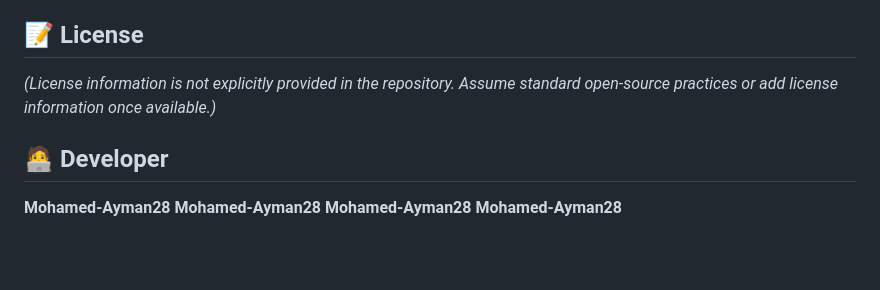
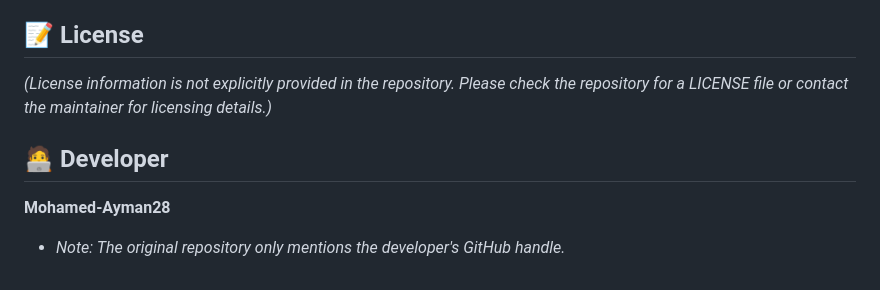
Before and after one commit to IbrahimAlBatrawshy/Hidden-Treasures, a Markdown page: README.md, the part around the change printed below. Rendered like a GitHub page; blank space fills up the shorter version.

```diff
--- a/README.md
+++ b/README.md
@@ -93,11 +125,9 @@ This project is currently under active development on the `mo-latest` branch. Co
 
 ## 📝 License
 
-*(License information is not explicitly provided in the repository. Assume standard open-source practices or add license information once available.)*
+*(License information is not explicitly provided in the repository. Please check the repository for a LICENSE file or contact the maintainer for licensing details.)*
 
 ## 🧑‍💻 Developer
 
 **Mohamed-Ayman28**
-**Mohamed-Ayman28**
-**Mohamed-Ayman28**
-**Mohamed-Ayman28**
+*   *Note: The original repository only mentions the developer's GitHub handle.*
```
Also changed, not shown: other parts of README.md (+78 -46 lines).
